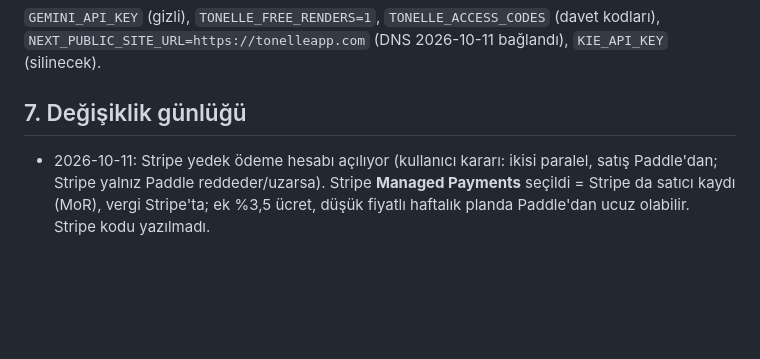
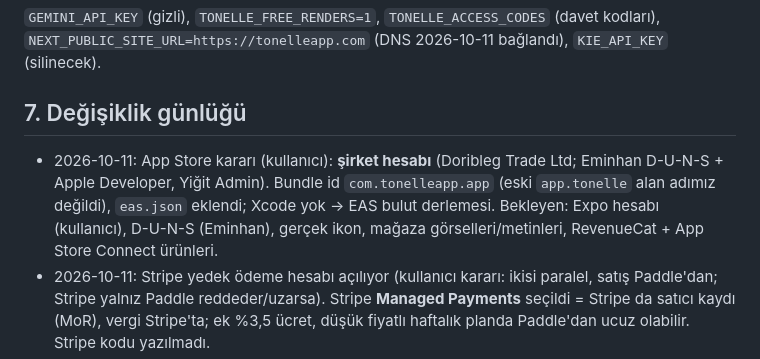
Before and after one commit to yigitcanxiety/denemeler, a Markdown page: docs/DEVAM.md, the part around the change. Rendered like a GitHub page; blank space fills up the shorter version.

Commit message:
DEVAM: App Store company account decision
Co-Authored-By: Claude Opus 5.5 <noreply@anthropic.com>

```diff
--- a/docs/DEVAM.md
+++ b/docs/DEVAM.md
@@ -110,6 +110,7 @@ Sınırlar uygulanınca paywall'daki "Sınırsız görünüm" metni "Haftada 40
 
 ## 7. Değişiklik günlüğü
 
+- 2026-10-11: App Store kararı (kullanıcı): **şirket hesabı** (Doribleg Trade Ltd; Eminhan D-U-N-S + Apple Developer, Yiğit Admin). Bundle id `com.tonelleapp.app` (eski `app.tonelle` alan adımız değildi), `eas.json` eklendi; Xcode yok → EAS bulut derlemesi. Bekleyen: Expo hesabı (kullanıcı), D-U-N-S (Eminhan), gerçek ikon, mağaza görselleri/metinleri, RevenueCat + App Store Connect ürünleri.
 - 2026-10-11: Stripe yedek ödeme hesabı açılıyor (kullanıcı kararı: ikisi paralel, satış Paddle'dan; Stripe yalnız Paddle reddeder/uzarsa). Stripe **Managed Payments** seçildi = Stripe da satıcı kaydı (MoR), vergi Stripe'ta; ek %3,5 ücret, düşük fiyatlı haftalık planda Paddle'dan ucuz olabilir. Stripe kodu yazılmadı.
 - 2026-10-11: Paddle webhook canlıda (`/api/paddle/webhook`, imza doğrulamalı; canlı hedef `ntfset_01m4mkyewbjg1zgfrhtrqzb1s4`, `PADDLE_WEBHOOK_SECRET` Vercel'de). Paddle simülasyonu 200 döndü. Ödeme/deneme olaylarını Meta CAPI'ye iletir (yalnız reklam izni verenler; event_id = txn id). Kalan: `META_CAPI_TOKEN`. Veritabanı hâlâ yok; e-postayla geri yükleme ayrı iş.
 - 2026-10-11: Paddle canlı katalog kuruldu (`paddle-catalog.mjs --live`). Paddle MCP kuruldu (`paddle-sandbox`, `paddle-live`, yalnız silmeyen araçlar; anahtar `~/.config/paddle-mcp/`). Sandbox anahtarı ~2027-01-09 bitiyor (yalnız yerel test ve sandbox MCP etkilenir; yeni anahtar oluşturulur). Canlı anahtar 2027-10-11 bitiyor: ondan önce yenisi oluşturulup Vercel ve `~/.config/paddle-mcp/live.key` güncellenmeli. Onay gelince Vercel'e eklenecek açık değerler:
```
